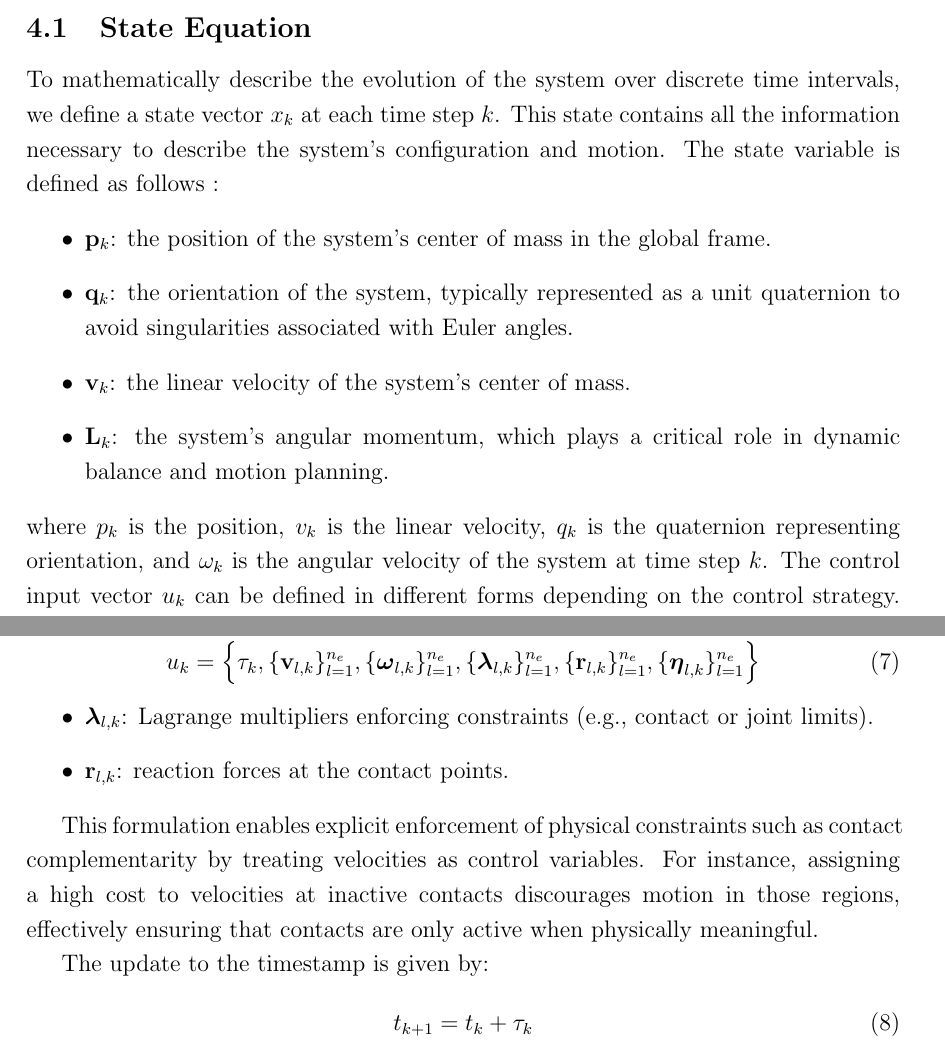
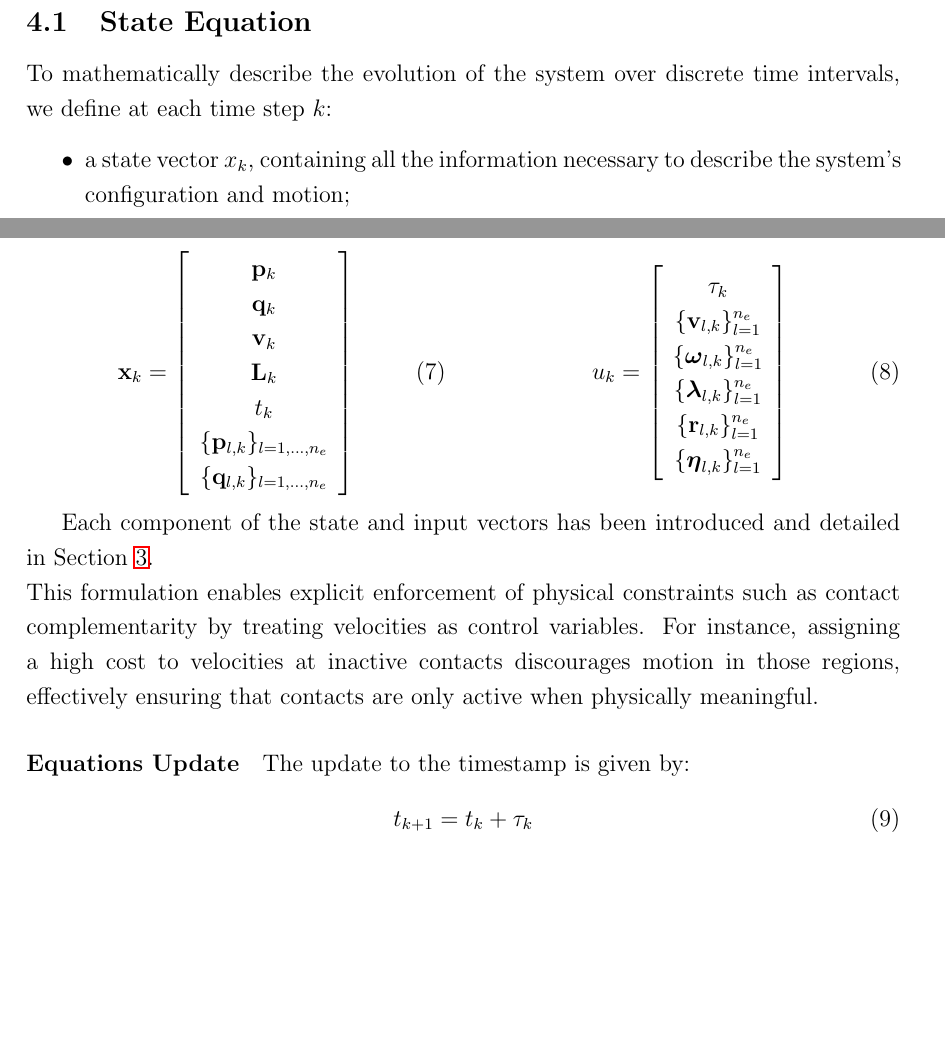
Before and after one commit to Giuseian/AMR-FP1, a LaTeX paper (centroidal_dyn-main/report/main.tex, which reads centroidal_dyn-main/report/chapters/Formulation and Trajectory Optimization Problem.tex): two parts of page 11 of 25 before the commit and two parts of page 12 of 26 after it, joined at a grey line, cut so that both start at the same text, the shorter picture padded with empty space. Compiled offline with pdfLaTeX.

Commit message:
adjusted Trajectory optimization

```diff
--- a/centroidal_dyn-main/report/chapters/Formulation and Trajectory Optimization Problem.tex
+++ b/centroidal_dyn-main/report/chapters/Formulation and Trajectory Optimization Problem.tex
@@ -4,35 +4,59 @@
 
 \section{Formulation of Trajectory Optimization Problem}
 \label{sec:formulation}
-%\begin{comment}
 \subsection{State Equation}
-To mathematically describe the evolution of the system over discrete time intervals, we define a state vector $x_k$ at each time step $k$. This state contains all the information necessary to describe the system's configuration and motion. The state variable is defined as follows :
+To mathematically describe the evolution of the system over discrete time intervals, we define at each time step $k$:
 \begin{itemize}
-    \item $\mathbf{p}_k$: the position of the system’s center of mass in the global frame.
-    \item $\mathbf{q}_k$: the orientation of the system, typically represented as a unit quaternion to avoid singularities associated with Euler angles.
-    \item $\mathbf{v}_k$: the linear velocity of the system's center of mass.
-    \item $\mathbf{L}_k$: the system's angular momentum, which plays a critical role in dynamic balance and motion planning.
-    %\item $t_k$: the timestamp indicating the start of the $k$^\text{th} contact phase, marking discrete events in the locomotion sequence.
-    %\item $\{ \mathbf{p}_{l,k} \}_{l=1}^{n_e}$: the positions of the $n_e$ end-effectors (e.g., feet or hands), relative to the global coordinate frame.
-    %\item $\{ \mathbf{q}_{l,k} \}_{l=1}^{n_e}$: the orientations of these end-effectors, also represented using quaternions.
-\end{itemize}
-where $p_k$ is the position, $v_k$ is the linear velocity, $q_k$ is the quaternion representing orientation, and $\omega_k$ is the angular velocity of the system at time step $k$.
-The control input vector $u_k$ can be defined in different forms depending on the control strategy. Since in \ref{sec:method} we are using a stiffness-based control strategy, the control input is defined as:
-\begin{equation}
-    u_k = \left\{ \tau_k, \{ \mathbf{v}_{l,k} \}_{l=1}^{n_e}, \{ \boldsymbol{\omega}_{l,k} \}_{l=1}^{n_e}, \{ \boldsymbol{\lambda}_{l,k} \}_{l=1}^{n_e}, \{ \mathbf{r}_{l,k} \}_{l=1}^{n_e}, \{ \boldsymbol{\eta}_{l,k} \}_{l=1}^{n_e} \right\}
-\end{equation}
-\begin{itemize}
-    \item $\boldsymbol{\lambda}_{l,k}$: Lagrange multipliers enforcing constraints (e.g., contact or joint limits).
-    \item $\mathbf{r}_{l,k}$: reaction forces at the contact points.
+    \item a state vector $x_k$, containing all the information necessary to describe the system's configuration and motion;
+    \item a control input vector $u_k$, based on the stiffness-based control strategy introduced in Section~\ref{sec:proposedmethods}.
 \end{itemize}
 
+\vspace{0.3cm} % Small vertical space
+
+\noindent
+\begin{minipage}{0.48\textwidth}
+\begin{equation}
+    \mathbf{x}_k =
+    \left[
+    \begin{array}{c}
+    \mathbf{p}_k \\
+    \mathbf{q}_k \\
+    \mathbf{v}_k \\
+    \mathbf{L}_k \\
+    t_k \\
+    \{\mathbf{p}_{l,k}\}_{l=1,\dots,n_e} \\
+    \{\mathbf{q}_{l,k}\}_{l=1,\dots,n_e}
+    \end{array}
+    \right]
+\end{equation}
+\end{minipage}
+\hfill
+\begin{minipage}{0.48\textwidth}
+\begin{equation}
+    u_k =
+    \left[
+   \begin{array}{c}
+   \tau_k \\
+   \{ \mathbf{v}_{l,k} \}_{l=1}^{n_e} \\
+   \{ \boldsymbol{\omega}_{l,k} \}_{l=1}^{n_e} \\
+   \{ \boldsymbol{\lambda}_{l,k} \}_{l=1}^{n_e} \\
+   \{ \mathbf{r}_{l,k} \}_{l=1}^{n_e} \\
+   \{ \boldsymbol{\eta}_{l,k} \}_{l=1}^{n_e}
+   \end{array}
+   \right]
+\end{equation}
+\end{minipage}
+
+\vspace{0.3cm}
+
+Each component of the state and input vectors has been introduced and detailed in Section~\ref{sec:proposedmethods}.
+\\
 This formulation enables explicit enforcement of physical constraints such as contact complementarity by treating velocities as control variables. For instance, assigning a high cost to velocities at inactive contacts discourages motion in those regions, effectively ensuring that contacts are only active when physically meaningful.
-
+\paragraph{Equations Update}
 The update to the timestamp is given by:
 \begin{equation}
     t_{k+1} = t_k + \tau_k
 \end{equation}
-
 The state update for each end-effector’s position and orientation is governed by the basic kinematic relations:
 \begin{equation}
     \mathbf{p}_{l,k+1} = \mathbf{p}_{l,k} + \mathbf{v}_{l,k} \tau_k
```
Also changed, not shown: centroidal_dyn-main/report/main.tex (+5 -0 lines), centroidal_dyn-main/report/chapters/Formulation and Trajectory Optimization Problem.tex (14 more changed lines), 7 other files.
